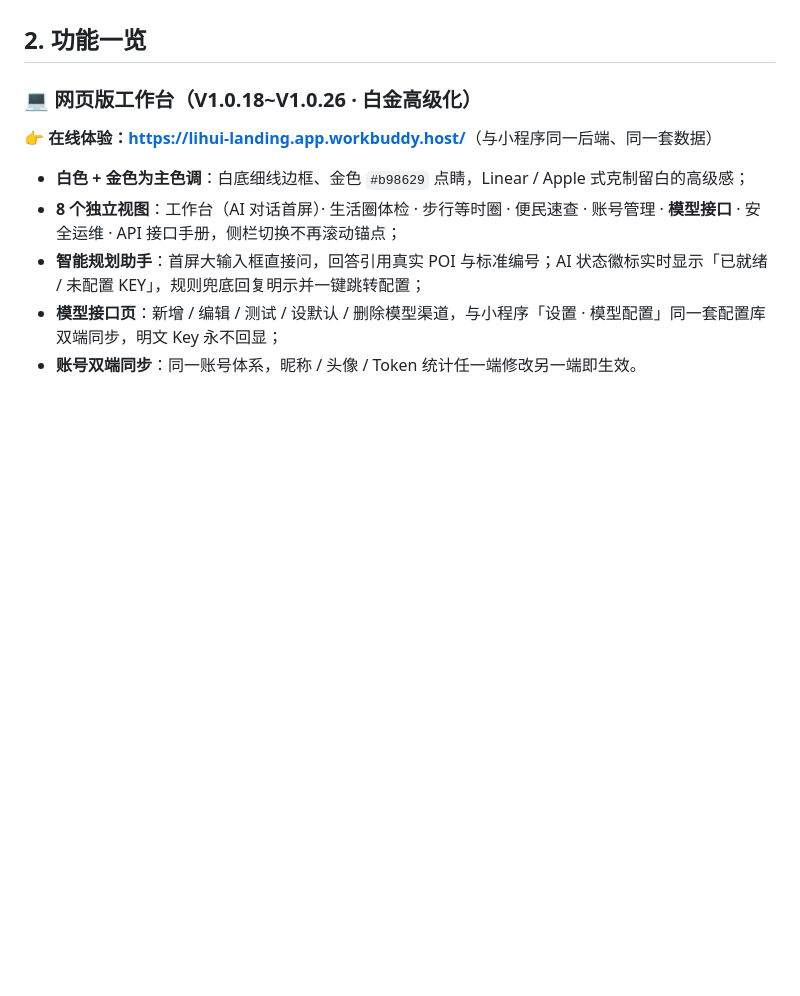
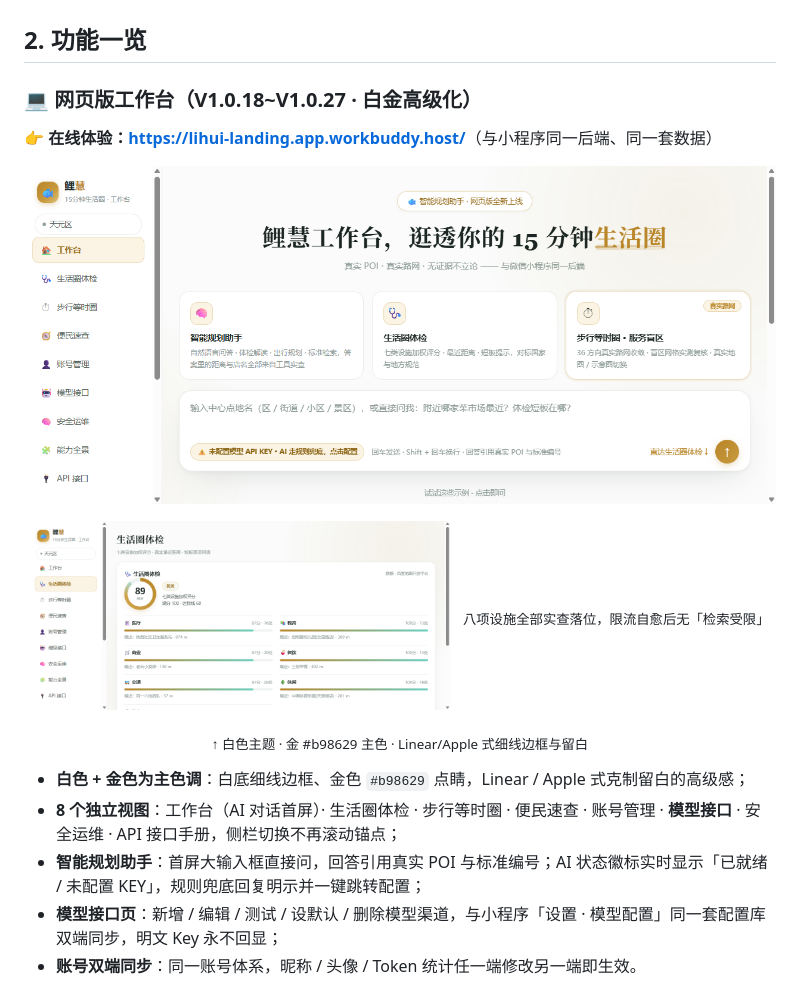
Before and after one commit to DENGHEZI/lihui, a Markdown page: README.md, the part around the change. Drawn GitHub-style; pictures changed too: docs/readme/frames/web-life.png (added), docs/readme/frames/web-workbench.png (added); blank space fills up the shorter version.

Commit message:
fix: V1.0.27 限流自愈——401并发超限45s短熔断(原10分钟导致体检/等时圈长时间检索受限),302天配额维持10分钟;网页等时圈延后4s错峰+限流类目50s自动重试;README换最新白金工作台实拍截图(web-workbench/web-life)并嵌网页版章节

```diff
--- a/README.md
+++ b/README.md
@@ -71,9 +71,16 @@
 
 ## 2. 功能一览
 
-### 💻 网页版工作台（V1.0.18~V1.0.26 · 白金高级化）
+### 💻 网页版工作台（V1.0.18~V1.0.27 · 白金高级化）
 
 **👉 在线体验：<https://lihui-landing.app.workbuddy.host/>**（与小程序同一后端、同一套数据）
+
+<p align="center"><img src="docs/readme/frames/web-workbench.png" width="860" alt="网页版工作台：白色主题 + 金色主色 · 8 独立视图 · 智能助手与 AI 状态徽标"></p>
+<p align="center">
+  <img src="docs/readme/frames/web-life.png" width="420" alt="网页版生活圈体检：七类加权评分 · 真实最近距离">&nbsp;&nbsp;
+  <sub>八项设施全部实查落位，限流自愈后无「检索受限」</sub>
+</p>
+<p align="center"><sub>↑ 白色主题 · 金 #b98629 主色 · Linear/Apple 式细线边框与留白</sub></p>
 
 - **白色 + 金色为主色调**：白底细线边框、金色 `#b98629` 点睛，Linear / Apple 式克制留白的高级感；
 - **8 个独立视图**：工作台（AI 对话首屏）· 生活圈体检 · 步行等时圈 · 便民速查 · 账号管理 · **模型接口** · 安全运维 · API 接口手册，侧栏切换不再滚动锚点；
```
Also changed, not shown: CHANGELOG.md (+2 -1 lines), 4 other files.
